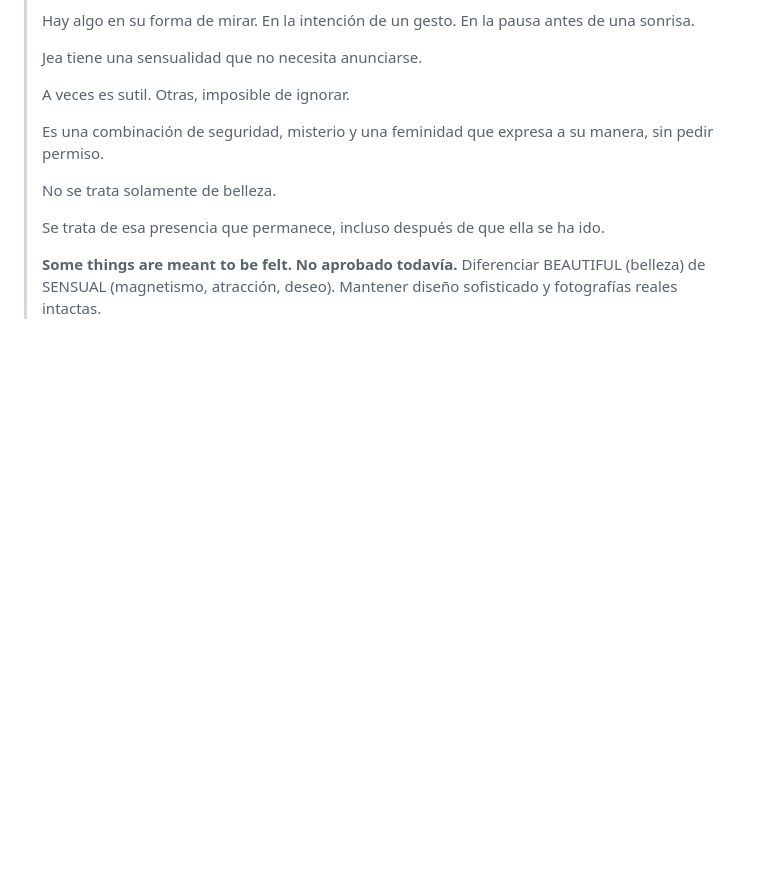
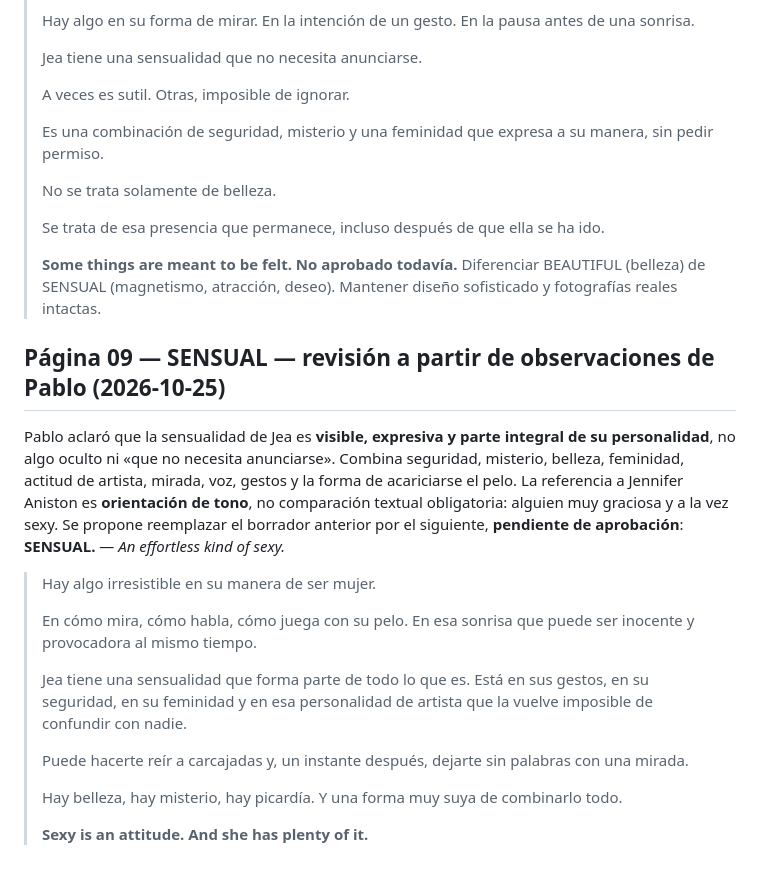
Before and after one commit to pablolisandro/iseeyou, a Markdown page: docs/MAGAZINE.md, the part around the change. GitHub-like rendering; blank space fills up the shorter version.

Commit message:
docs: revise SENSUAL to reflect Jea's expressive femininity and humor

```diff
--- a/docs/MAGAZINE.md
+++ b/docs/MAGAZINE.md
@@ -218,3 +218,18 @@ Propuesta página 09 **SENSUAL.** — *The art of attraction.*:
 >
 > **Some things are meant to be felt.**
 **No aprobado todavía.** Diferenciar BEAUTIFUL (belleza) de SENSUAL (magnetismo, atracción, deseo). Mantener diseño sofisticado y fotografías reales intactas.
+
+## Página 09 — SENSUAL — revisión a partir de observaciones de Pablo (2026-10-25)
+Pablo aclaró que la sensualidad de Jea es **visible, expresiva y parte integral de su personalidad**, no algo oculto ni «que no necesita anunciarse». Combina seguridad, misterio, belleza, feminidad, actitud de artista, mirada, voz, gestos y la forma de acariciarse el pelo. La referencia a Jennifer Aniston es **orientación de tono**, no comparación textual obligatoria: alguien muy graciosa y a la vez sexy. Se propone reemplazar el borrador anterior por el siguiente, **pendiente de aprobación**:
+**SENSUAL.** — *An effortless kind of sexy.*
+> Hay algo irresistible en su manera de ser mujer.
+>
+> En cómo mira, cómo habla, cómo juega con su pelo. En esa sonrisa que puede ser inocente y provocadora al mismo tiempo.
+>
+> Jea tiene una sensualidad que forma parte de todo lo que es. Está en sus gestos, en su seguridad, en su feminidad y en esa personalidad de artista que la vuelve imposible de confundir con nadie.
+>
+> Puede hacerte reír a carcajadas y, un instante después, dejarte sin palabras con una mirada.
+>
+> Hay belleza, hay misterio, hay picardía. Y una forma muy suya de combinarlo todo.
+>
+> **Sexy is an attitude. And she has plenty of it.**
```
